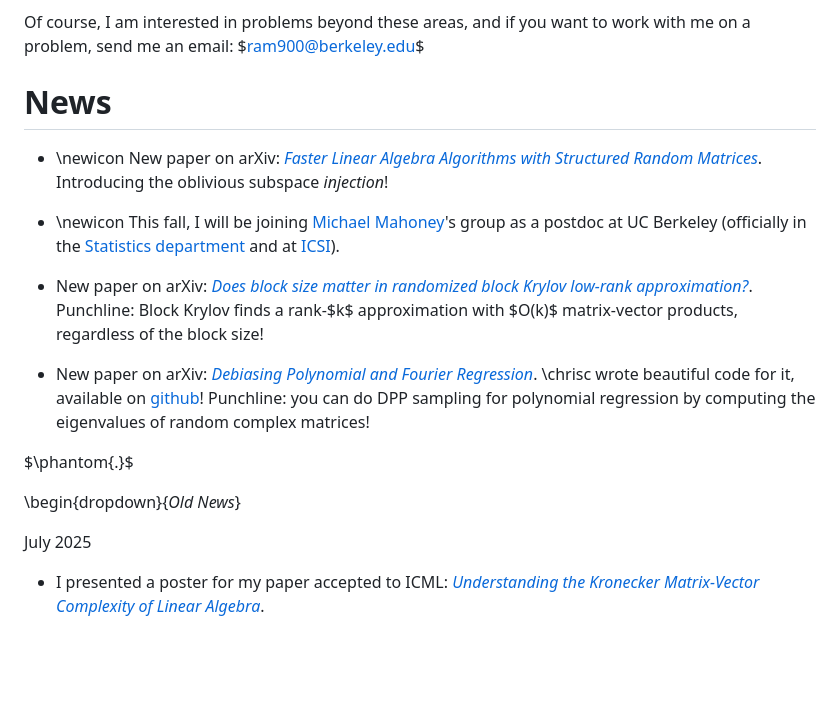
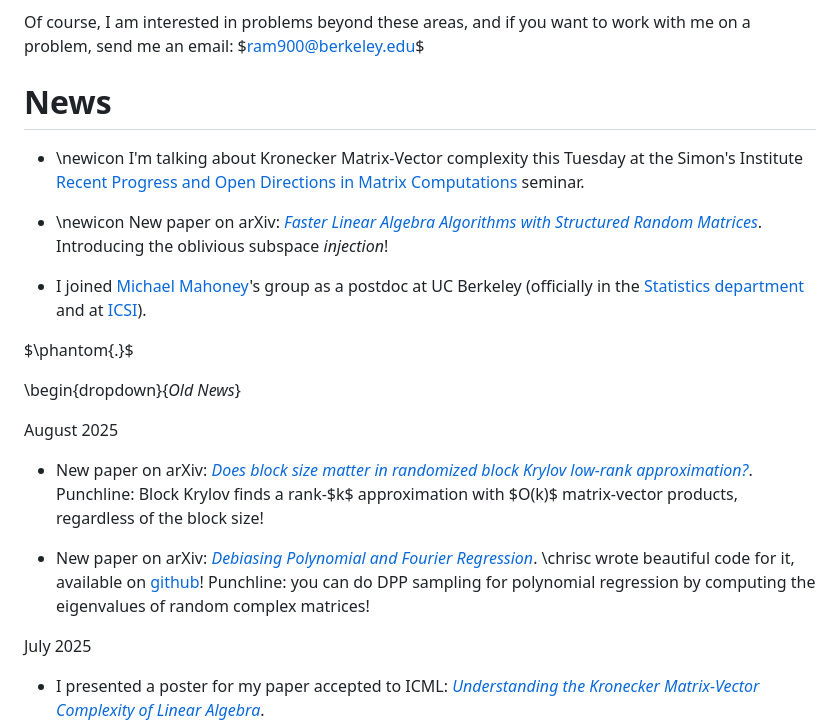
Before and after one commit to RaphaelArkadyMeyerNYU/Ram900Hosting, a Markdown page: index.md, the part around the change. Rendered like a GitHub page; blank space fills up the shorter version.

Commit message:
Simons open problems talk

```diff
--- a/index.md
+++ b/index.md
@@ -52,17 +52,21 @@ Of course, I am interested in problems beyond these areas, and if you want to wo
 
 # News
 
+- \newicon I'm talking about Kronecker Matrix-Vector complexity this Tuesday at the Simon's Institute [Recent Progress and Open Directions in Matrix Computations](https://sites.google.com/cornell.edu/rpod-matrix-computations/about) seminar.
+
 - \newicon New paper on arXiv: [_Faster Linear Algebra Algorithms with Structured Random Matrices_](https://arxiv.org/abs/2508.21189). Introducing the oblivious subspace _injection_!
 
-- \newicon This fall, I will be joining [Michael Mahoney](https://www.stat.berkeley.edu/~mmahoney/)'s group as a postdoc at UC Berkeley (officially in the [Statistics department](http://stat.berkeley.edu/) and at [ICSI](https://www.icsi.berkeley.edu/)).
+- I joined [Michael Mahoney](https://www.stat.berkeley.edu/~mmahoney/)'s group as a postdoc at UC Berkeley (officially in the [Statistics department](http://stat.berkeley.edu/) and at [ICSI](https://www.icsi.berkeley.edu/)).
+
+$\phantom{.}$
+
+\begin{dropdown}{_Old News_}
+
+August 2025
 
 - New paper on arXiv: [_Does block size matter in randomized block Krylov low-rank approximation?_](https://arxiv.org/abs/2508.06486). Punchline: Block Krylov finds a rank-$k$ approximation with $O(k)$ matrix-vector products, regardless of the block size!
 
 - New paper on arXiv: [_Debiasing Polynomial and Fourier Regression_](https://arxiv.org/abs/2508.05920). \chrisc wrote beautiful code for it, available on [github](https://github.com/chriscamano/Debiased-Polynomial-Regression)! Punchline: you can do DPP sampling for polynomial regression by computing the eigenvalues of random complex matrices!
-
-$\phantom{.}$
-
-\begin{dropdown}{_Old News_}
 
 July 2025
 
```
